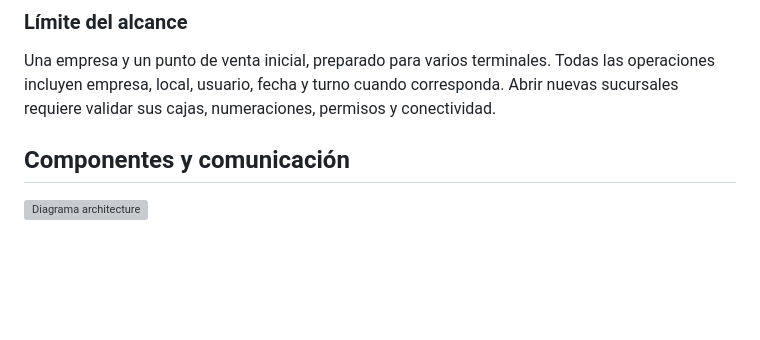
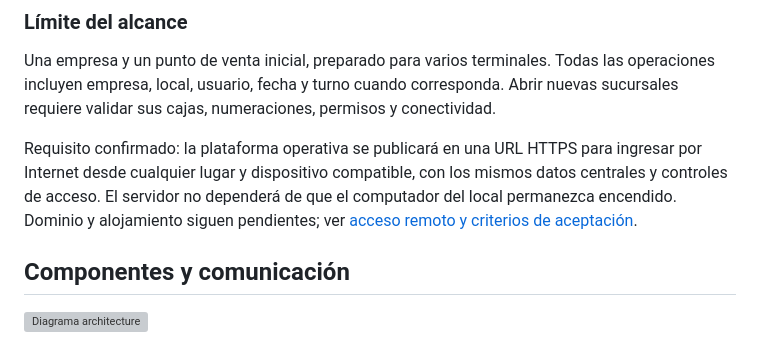
Before and after one commit to javidez89/margaret-pos, a Markdown page: docs/Margaret-arquitectura-seguridad-end-to-end.md, the part around the change. GitHub-like rendering; blank space fills up the shorter version; grey boxes are pictures that could not be loaded.

```diff
--- a/docs/Margaret-arquitectura-seguridad-end-to-end.md
+++ b/docs/Margaret-arquitectura-seguridad-end-to-end.md
@@ -30,6 +30,8 @@ Documento de diseño para dirección y equipo de desarrollo. Versión 1.0, 22 de
 ### Límite del alcance
 
 Una empresa y un punto de venta inicial, preparado para varios terminales. Todas las operaciones incluyen empresa, local, usuario, fecha y turno cuando corresponda. Abrir nuevas sucursales requiere validar sus cajas, numeraciones, permisos y conectividad.
+
+Requisito confirmado: la plataforma operativa se publicará en una URL HTTPS para ingresar por Internet desde cualquier lugar y dispositivo compatible, con los mismos datos centrales y controles de acceso. El servidor no dependerá de que el computador del local permanezca encendido. Dominio y alojamiento siguen pendientes; ver [acceso remoto y criterios de aceptación](REVISION-ARQUITECTURA-BACKEND.md#acceso-por-url-desde-cualquier-lugar).
 
 ## Componentes y comunicación
 
```
Also changed, not shown: README.md (+2 -0 lines), docs/REVISION-ARQUITECTURA-BACKEND.md (+15 -0 lines).
